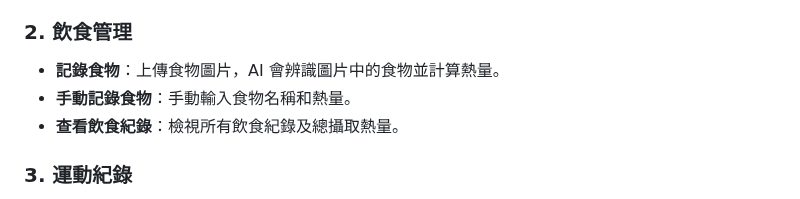
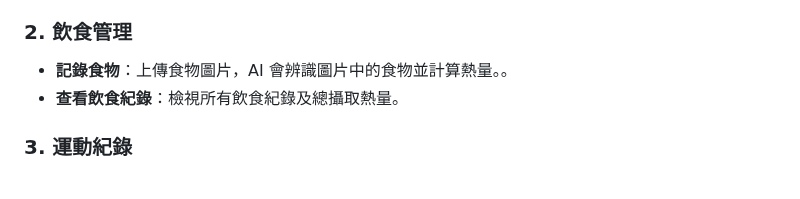
Before and after one commit to 0317wu/test.io, a Markdown page: 使用說明1.md, the part around the change. Rendered like a GitHub page.

Commit message:
GOOD
GOOD

```diff
--- a/使用說明1.md
+++ b/使用說明1.md
@@ -17,8 +17,7 @@
 - 飲食紀錄
 
 ### 2. 飲食管理
-- **記錄食物**：上傳食物圖片，AI 會辨識圖片中的食物並計算熱量。
-- **手動記錄食物**：手動輸入食物名稱和熱量。
+- **記錄食物**：上傳食物圖片，AI 會辨識圖片中的食物並計算熱量。。
 - **查看飲食紀錄**：檢視所有飲食紀錄及總攝取熱量。
 
 ### 3. 運動紀錄
```
